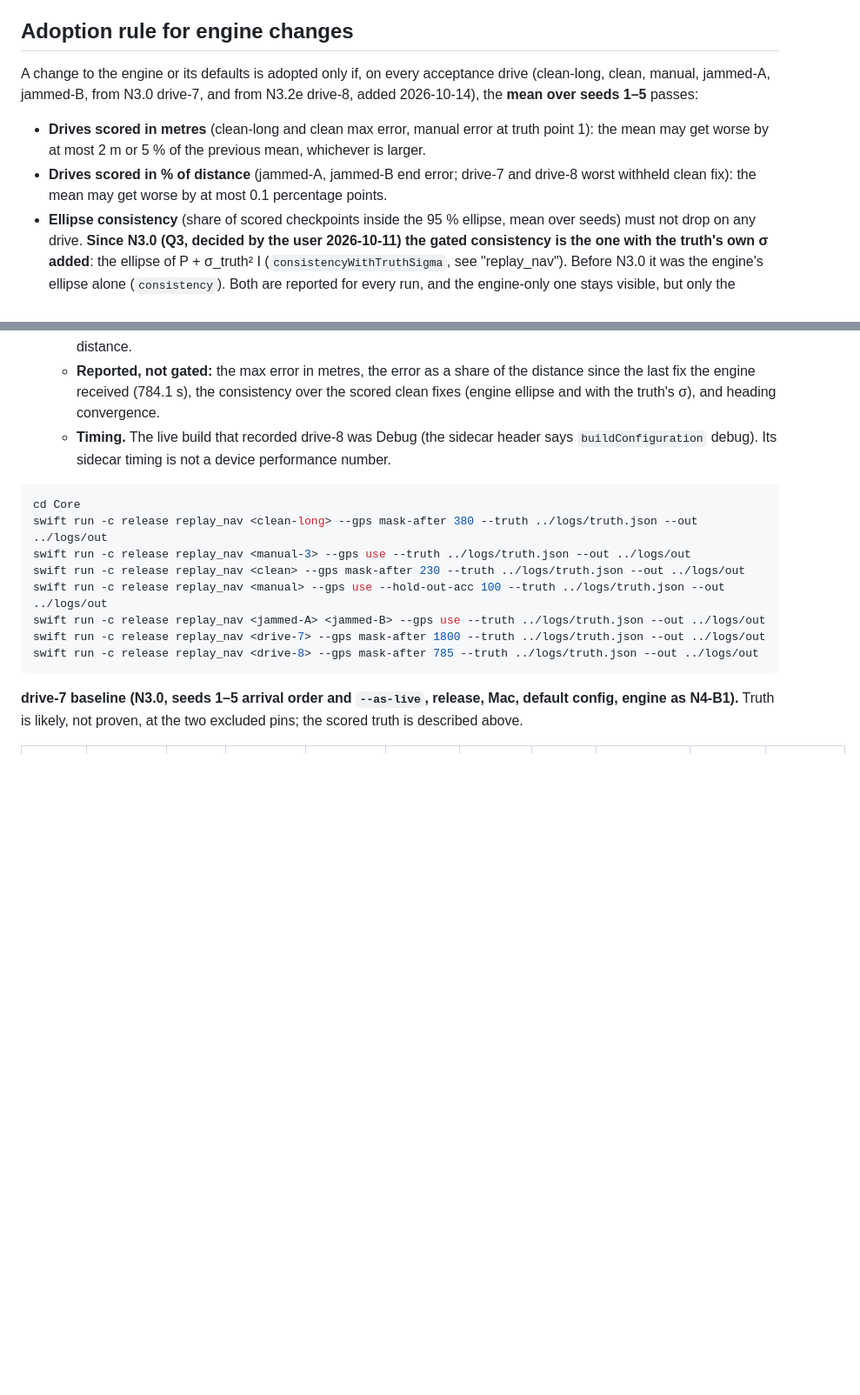
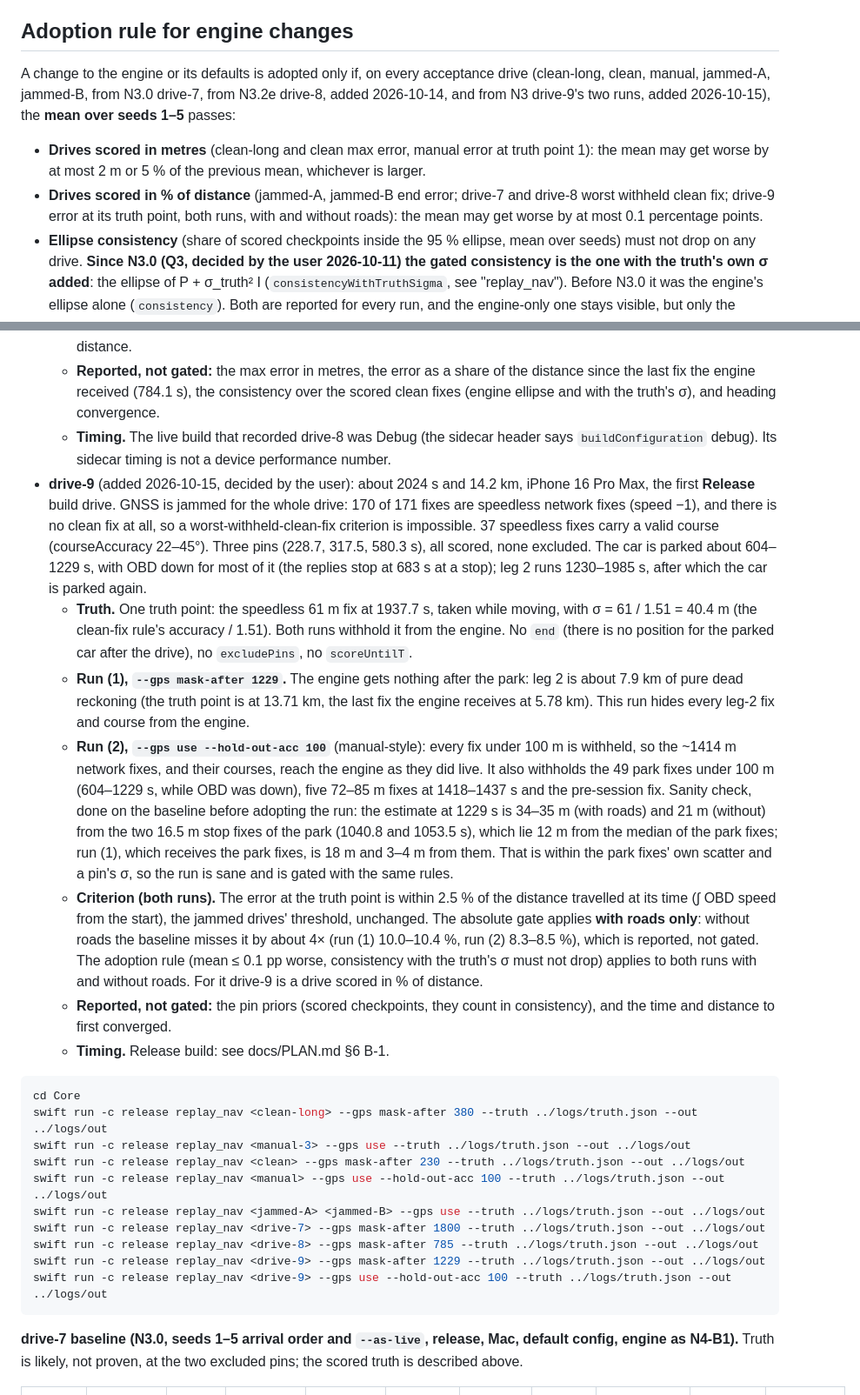
Before and after one commit to vadomen/Dead-Reck, a Markdown page: docs/NAVIGATION.md, 2 parts joined by grey strips. Shown at 87% size. GitHub-like rendering; blank space fills up the shorter version.

Commit message:
N3 speedless course, step A: drive-9 acceptance definition (two runs, truth point, roads-on gate)
drive-9 joins the acceptance set with one truth point (the speedless 61 m
fix at 1937.7 s, sigma = accuracy / 1.51) and two runs: --gps mask-after
1229 and --gps use --hold-out-acc 100. Criterion: error at that point
<= 2.5 % of distance from the start, gated with roads only; the adoption
rule applies to both runs with and without roads. Run (2)'s 1229 s
sanity check passes on the baseline.

Co-Authored-By: Claude Opus 5.5 <noreply@anthropic.com>

````diff
--- a/docs/NAVIGATION.md
+++ b/docs/NAVIGATION.md
@@ -671,14 +671,16 @@ N4 B acceptance and the as-live table: moved to [docs/archive/NAVIGATION-history
 ## Adoption rule for engine changes
 
 A change to the engine or its defaults is adopted only if, on every acceptance
-drive (clean-long, clean, manual, jammed-A, jammed-B, from N3.0 drive-7, and
-from N3.2e drive-8, added 2026-10-14), the **mean over seeds 1–5** passes:
+drive (clean-long, clean, manual, jammed-A, jammed-B, from N3.0 drive-7,
+from N3.2e drive-8, added 2026-10-14, and from N3 drive-9's two runs, added
+2026-10-15), the **mean over seeds 1–5** passes:
 
 - **Drives scored in metres** (clean-long and clean max error, manual error at
   truth point 1): the mean may get worse by at most 2 m or 5 % of the
   previous mean, whichever is larger.
 - **Drives scored in % of distance** (jammed-A, jammed-B end error; drive-7
-  and drive-8 worst withheld clean fix): the mean may get worse by at most
+  and drive-8 worst withheld clean fix; drive-9 error at its truth point,
+  both runs, with and without roads): the mean may get worse by at most
   0.1 percentage points.
 - **Ellipse consistency** (share of scored checkpoints inside the 95 %
   ellipse, mean over seeds) must not drop on any drive. **Since N3.0 (Q3,
@@ -809,6 +813,46 @@ under those aliases (kept outside the repository or in the git-ignored `logs/`).
   - **Timing.** The live build that recorded drive-8 was Debug (the sidecar
     header says `buildConfiguration` debug). Its sidecar timing is not a
     device performance number.
+- **drive-9** (added 2026-10-15, decided by the user): about 2024 s and
+  14.2 km, iPhone 16 Pro Max, the first **Release** build drive. GNSS is jammed for the
+  whole drive: 170 of 171 fixes are speedless network fixes (speed −1), and
+  there is no clean fix at all, so a worst-withheld-clean-fix criterion is
+  impossible. 37 speedless fixes carry a valid course (courseAccuracy
+  22–45°). Three pins (228.7, 317.5, 580.3 s), all scored, none excluded.
+  The car is parked about 604–1229 s, with OBD down for most of it (the
+  replies stop at 683 s at a stop); leg 2 runs 1230–1985 s, after which the
+  car is parked again.
+  - **Truth.** One truth point: the speedless 61 m fix at 1937.7 s, taken
+    while moving, with σ = 61 / 1.51 = 40.4 m (the clean-fix rule's
+    accuracy / 1.51). Both runs withhold it from the engine. No `end` (there
+    is no position for the parked car after the drive), no `excludePins`, no
+    `scoreUntilT`.
+  - **Run (1), `--gps mask-after 1229`.** The engine gets nothing after the
+    park: leg 2 is about 7.9 km of pure dead reckoning (the truth point is
+    at 13.71 km, the last fix the engine receives at 5.78 km). This run
+    hides every leg-2 fix and course from the engine.
+  - **Run (2), `--gps use --hold-out-acc 100`** (manual-style): every fix
+    under 100 m is withheld, so the ~1414 m network fixes, and their
+    courses, reach the engine as they did live. It also withholds the 49
+    park fixes under 100 m (604–1229 s, while OBD was down), five 72–85 m
+    fixes at 1418–1437 s and the pre-session fix. Sanity check, done on the
+    baseline before adopting the run: the estimate at 1229 s is 34–35 m
+    (with roads) and 21 m (without) from the two 16.5 m stop fixes of the
+    park (1040.8 and 1053.5 s), which lie 12 m from the median of the park
+    fixes; run (1), which receives the park fixes, is 18 m and 3–4 m from
+    them. That is within the park fixes' own scatter and a pin's σ, so the
+    run is sane and is gated with the same rules.
+  - **Criterion (both runs).** The error at the truth point is within 2.5 %
+    of the distance travelled at its time (∫ OBD speed from the start), the
+    jammed drives' threshold, unchanged. The absolute gate applies **with
+    roads only**: without roads the baseline misses it by about 4× (run (1)
+    10.0–10.4 %, run (2) 8.3–8.5 %), which is reported, not gated. The
+    adoption rule (mean ≤ 0.1 pp worse, consistency with the truth's σ must
+    not drop) applies to both runs with and without roads. For it drive-9
+    is a drive scored in % of distance.
+  - **Reported, not gated:** the pin priors (scored checkpoints, they count
+    in consistency), and the time and distance to first converged.
+  - **Timing.** Release build: see docs/PLAN.md §6 B-1.
 
 ```bash
 cd Core
@@ -819,6 +863,8 @@ swift run -c release replay_nav <manual> --gps use --hold-out-acc 100 --truth ..
 swift run -c release replay_nav <jammed-A> <jammed-B> --gps use --truth ../logs/truth.json --out ../logs/out
 swift run -c release replay_nav <drive-7> --gps mask-after 1800 --truth ../logs/truth.json --out ../logs/out
 swift run -c release replay_nav <drive-8> --gps mask-after 785 --truth ../logs/truth.json --out ../logs/out
+swift run -c release replay_nav <drive-9> --gps mask-after 1229 --truth ../logs/truth.json --out ../logs/out
+swift run -c release replay_nav <drive-9> --gps use --hold-out-acc 100 --truth ../logs/truth.json --out ../logs/out
 ```
 
 **drive-7 baseline (N3.0, seeds 1–5 arrival order and `--as-live`, release,
````
Also changed, not shown: other parts of docs/NAVIGATION.md (+3 -1 lines).
